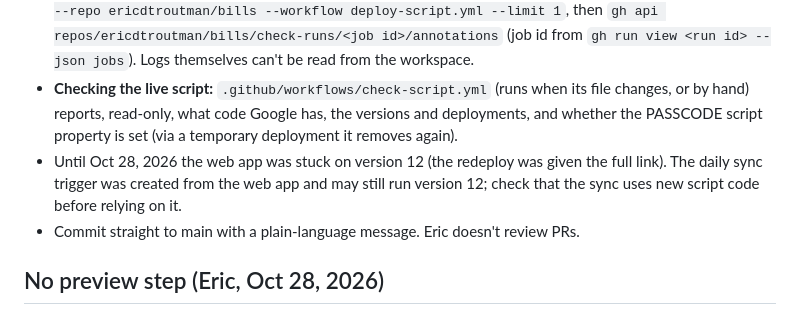
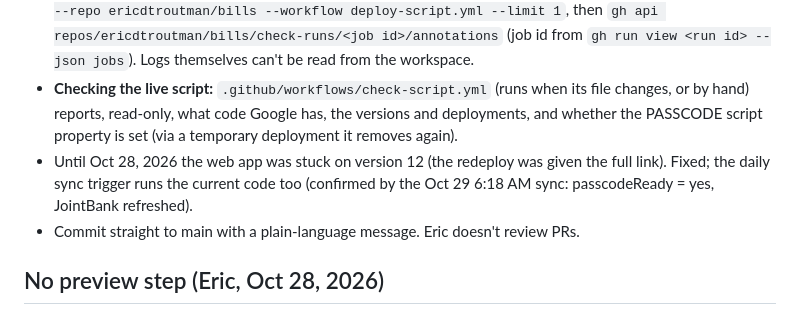
Before and after one commit to ericdtroutman/Bills, a Markdown page: CLAUDE.md, the part around the change. Drawn GitHub-style.

Commit message:
CLAUDE.md: daily sync confirmed on current script code
Co-Authored-By: Claude Opus 5.5 <noreply@anthropic.com>
Claude-Session: https://claude.ai/code/session_018mRNFyDRADTCHMvFMxf6zm

```diff
--- a/CLAUDE.md
+++ b/CLAUDE.md
@@ -6,7 +6,7 @@ Eric's family budget app. The page (index.html) is served by GitHub Pages from m
 - **Page:** edit index.html, commit, push to main. GitHub Pages republishes it in about a minute.
 - **Script:** edit server/Code.js (or other files in server/), commit, push to main. `.github/workflows/deploy-script.yml` runs `clasp push --force` and `clasp redeploy`, so the web app link never changes. The `DEPLOYMENT_ID` secret holds the whole web app link; the workflow takes the id out of it, and the run fails if the web app's version didn't move. Its notice shows the deployments and versions: read it with `gh run list --repo ericdtroutman/bills --workflow deploy-script.yml --limit 1`, then `gh api repos/ericdtroutman/bills/check-runs/<job id>/annotations` (job id from `gh run view <run id> --json jobs`). Logs themselves can't be read from the workspace.
 - **Checking the live script:** `.github/workflows/check-script.yml` (runs when its file changes, or by hand) reports, read-only, what code Google has, the versions and deployments, and whether the PASSCODE script property is set (via a temporary deployment it removes again).
-- Until Oct 28, 2026 the web app was stuck on version 12 (the redeploy was given the full link). The daily sync trigger was created from the web app and may still run version 12; check that the sync uses new script code before relying on it.
+- Until Oct 28, 2026 the web app was stuck on version 12 (the redeploy was given the full link). Fixed; the daily sync trigger runs the current code too (confirmed by the Oct 29 6:18 AM sync: passcodeReady = yes, JointBank refreshed).
 - Commit straight to main with a plain-language message. Eric doesn't review PRs.
 
 ## No preview step (Eric, Oct 28, 2026)
```
